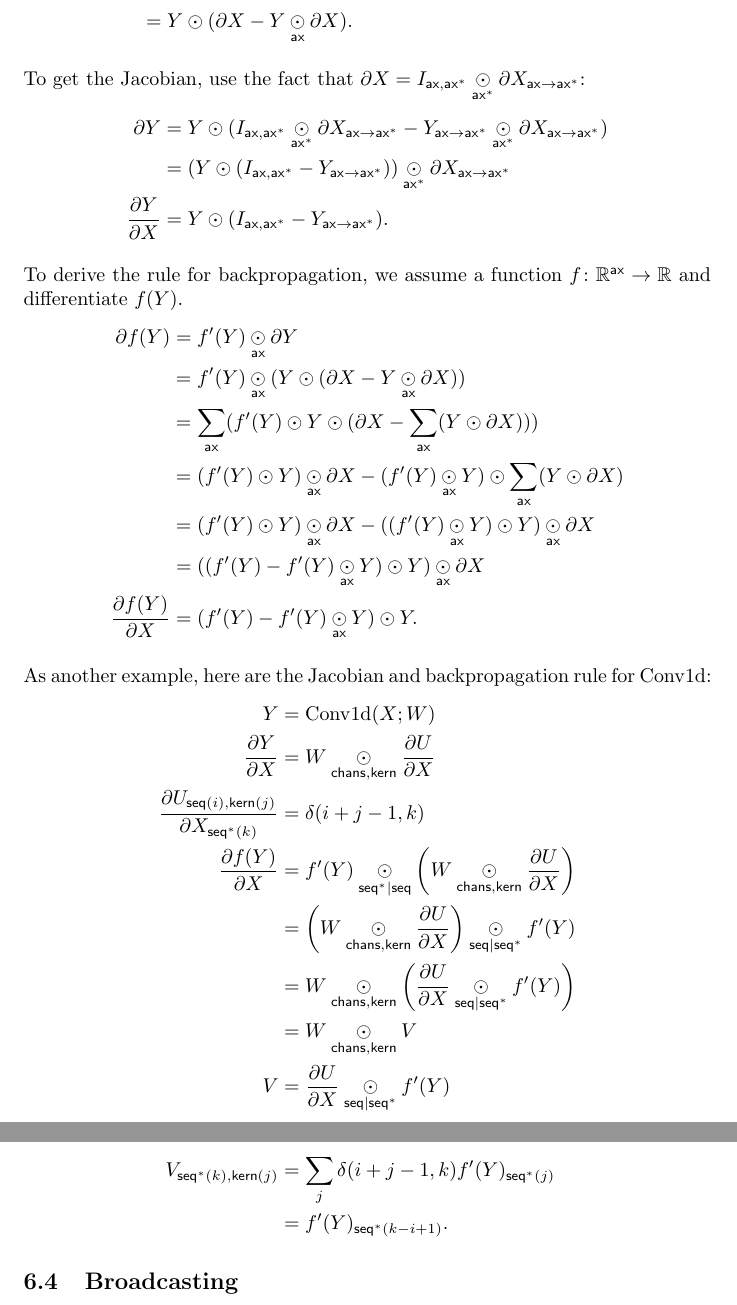
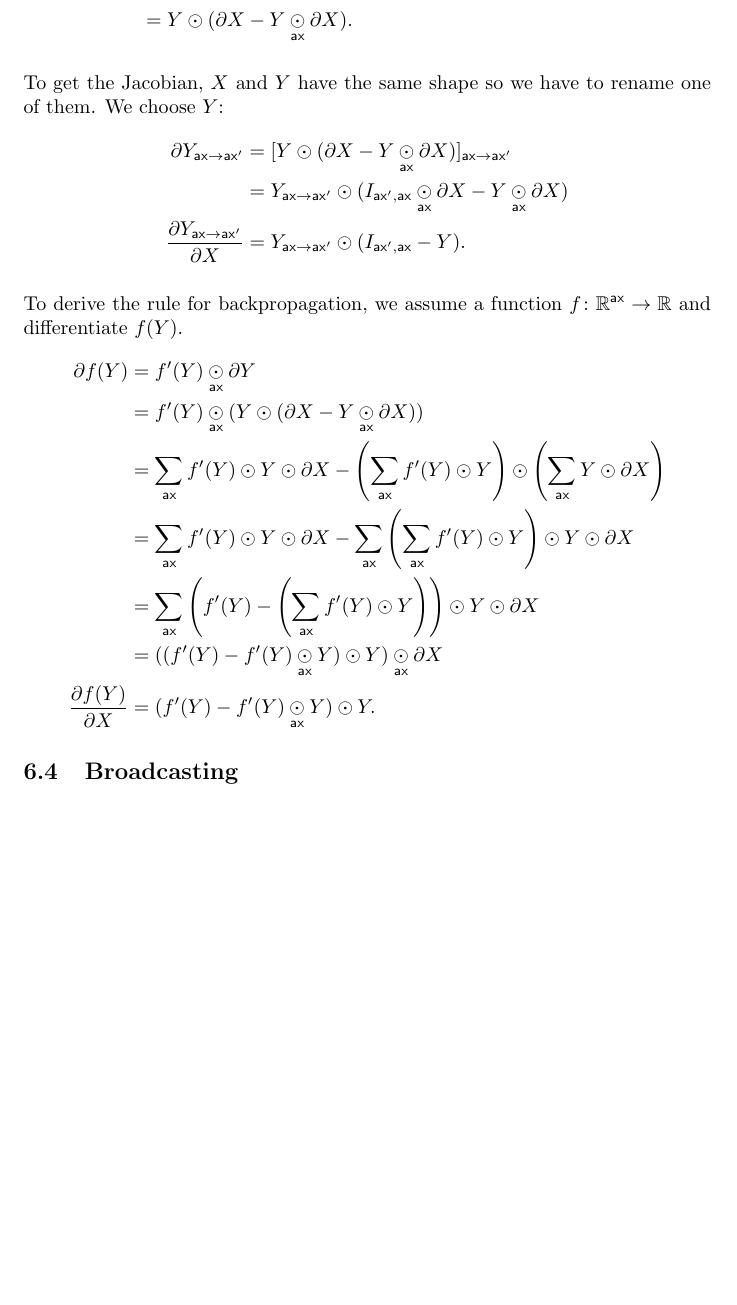
Before and after one commit to namedtensor/notation, a LaTeX paper (main.tex, which reads calculus.tex): two parts of pages 20 and 21 of 26 before the commit and part of page 20 of 25 after it, the two joined at a grey line, cut so that both start at the same text, the shorter picture padded with empty space. Compiled offline with pdfLaTeX.

Commit message:
rename numerator (WIP)

```diff
--- a/calculus.tex
+++ b/calculus.tex
@@ -43,41 +43,27 @@ where $\inp{\mathcal{S}}$ is orthogonal to $\mathcal{T}$, then
 Let's find the differential of the softmax operator.
 \begin{align*}
   Y &= \nfun{ax}{softmax} X \\
-  \partial Y &= \partial \frac{\exp X}{\nsum{ax} \exp X} \\
+  \partial Y &= \partial \left(\frac{\exp X}{\nsum{ax} \exp X}\right) \\
     &= \frac{\exp X \odot \partial X \odot \nsum{ax} \exp X - \exp X \odot \nsum{ax} (\exp X \odot \partial X)}{(\nsum{ax} \exp X)^2} \\
   &= Y \odot (\partial X - Y \ndot{ax} \partial X).
 \end{align*}
 
-To get the Jacobian, use the fact that $\partial X = I_\name{ax,\inp{ax}} \ndot{\inp{ax}} \partial X_\nmov{ax}{\inp{ax}}$:
+To get the Jacobian, $X$ and $Y$ have the same shape so we have to rename one of them. We choose $Y$:
 \begin{align*}
-  \partial Y &= Y \odot (I_\name{ax,\inp{ax}} \ndot{\inp{ax}} \partial X_\nmov{ax}{\inp{ax}} - Y_\nmov{ax}{\inp{ax}} \ndot{\inp{ax}} \partial X_\nmov{ax}{\inp{ax}}) \\
-  &= (Y \odot (I_\name{ax,\inp{ax}} - Y_\nmov{ax}{\inp{ax}})) \ndot{\inp{ax}} \partial X_\nmov{ax}{\inp{ax}} \\
-  \ddx{Y} &= Y \odot (I_\name{ax,\inp{ax}} - Y_\nmov{ax}{\inp{ax}}).
+  \partial Y_\nmov{ax}{ax'} &= [Y \odot (\partial X - Y \ndot{ax} \partial X)]_\nmov{ax}{ax'} \\
+  &= Y_\nmov{ax}{ax'} \odot (I_\name{ax',ax} \ndot{ax} \partial X - Y \ndot{ax} \partial X) \\
+  \ddx {Y_\nmov{ax}{ax'}} &= Y_\nmov{ax}{ax'} \odot (I_\name{ax',ax} - Y).
 \end{align*}
 
 To derive the rule for backpropagation, we assume a function $f \colon \reals^\name{ax} \rightarrow \reals$ and differentiate $f(Y)$.
 \begin{align*}
   \partial f(Y) &= f'(Y) \ndot{ax} \partial Y \\
   &= f'(Y) \ndot{ax} (Y \odot (\partial X - Y \ndot{ax} \partial X)) \\
-  &= \nsum{ax} (f'(Y) \odot Y \odot (\partial X - \nsum{ax} (Y \odot \partial X))) \\
-  &= (f'(Y) \odot Y) \ndot{ax} \partial X - (f'(Y) \ndot{ax} Y) \odot \nsum{ax} (Y \odot \partial X) \\
-  &= (f'(Y) \odot Y) \ndot{ax} \partial X - ((f'(Y) \ndot{ax} Y) \odot Y) \ndot{ax} \partial X \\
+  &= \nsum{ax} f'(Y) \odot Y \odot \partial X - \left(\nsum{ax} f'(Y) \odot Y\right) \odot \left(\nsum{ax} Y \odot \partial X\right) \\
+  &= \nsum{ax} f'(Y) \odot Y \odot \partial X - \nsum{ax} \left(\nsum{ax} f'(Y) \odot Y\right) \odot Y \odot \partial X \\
+  &= \nsum{ax} \left(f'(Y) - \left(\nsum{ax} f'(Y) \odot Y\right)\right) \odot Y \odot \partial X \\
   &= ((f'(Y) - f'(Y) \ndot{ax} Y) \odot Y) \ndot{ax} \partial X \\
   \ddx{f(Y)} &= (f'(Y) - f'(Y) \ndot{ax} Y) \odot Y.
-\end{align*}
-
-As another example, here are the Jacobian and backpropagation rule for Conv1d:
-\begin{align*}
-  Y &= \text{Conv1d}(X; W) \\
-  \frac{\partial Y}{\partial X} &= W \ndot{chans,kern} \frac{\partial U}{\partial X} \\
-  \frac{\partial U_{\nidx{seq}{i},\nidx{kern}{j}}}{\partial X_{\nidx{seq^*}{k}}} &= \delta(i+j-1,k) \\
-  \frac{\partial f(Y)}{\partial X} &= f'(Y) \ndot{seq^*|seq} \left(W \ndot{chans,kern} \frac{\partial U}{\partial X}\right) \\
-  &= \left(W \ndot{chans,kern} \frac{\partial U}{\partial X}\right) \ndot{seq|seq^*} f'(Y) \\
-  &= W \ndot{chans,kern} \left( \frac{\partial U}{\partial X} \ndot{seq|seq^*} f'(Y) \right) \\
-  &= W \ndot{chans,kern} V \\
-  V &= \frac{\partial U}{\partial X} \ndot{seq|seq^*} f'(Y) \\
-  V_{\nidx{seq^*}{k},\nidx{kern}{j}} &= \sum_j \delta(i+j-1,k) f'(Y)_{\nidx{seq^*}{j}} \\
-  &= f'(Y)_{\nidx{seq^*}{k-i+1}}.
 \end{align*}
 
 \subsection{Broadcasting}
```
Also changed, not shown: main.pdf.
